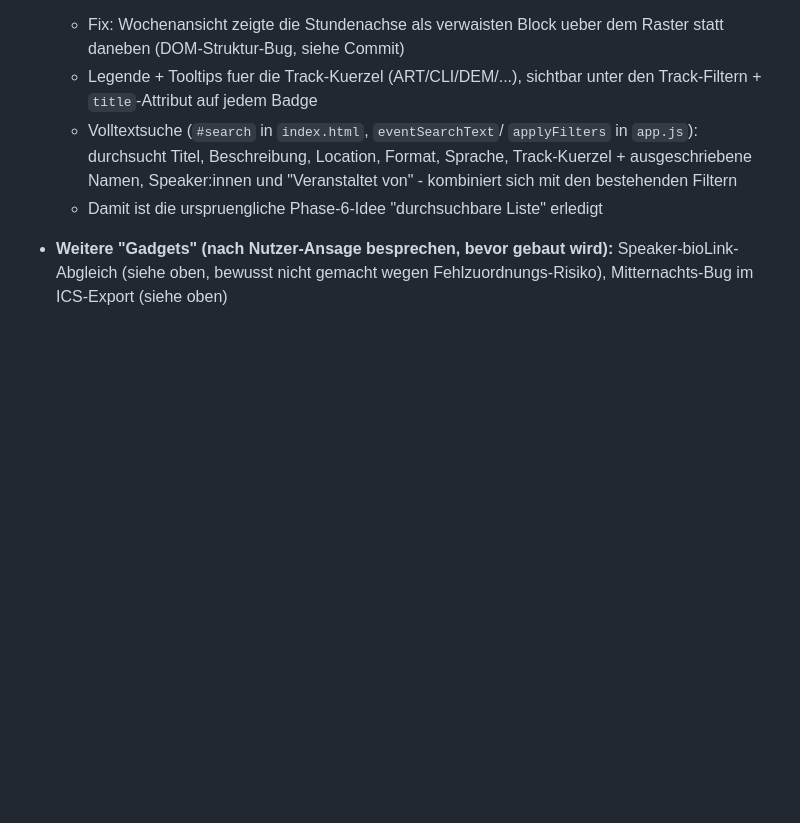
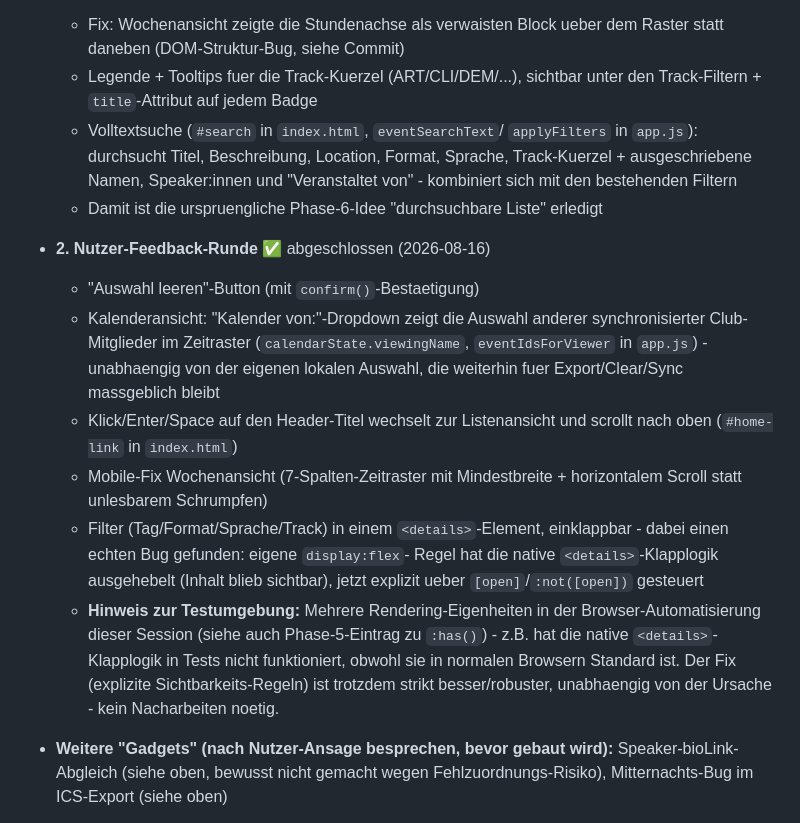
Before and after one commit to lfulda13-png/efa26-planner, a Markdown page: CLAUDE.md, the part around the change. GitHub-like rendering; blank space fills up the shorter version.

Commit message:
CLAUDE.md: zweite Feedback-Runde dokumentieren
Co-Authored-By: Claude Sonnet 5 <noreply@anthropic.com>

```diff
--- a/CLAUDE.md
+++ b/CLAUDE.md
@@ -189,6 +189,27 @@ aus der ersten Seite wiederverwendet).
     und "Veranstaltet von" - kombiniert sich mit den bestehenden Filtern
   - Damit ist die urspruengliche Phase-6-Idee "durchsuchbare Liste" erledigt
 
+- **2. Nutzer-Feedback-Runde** ✅ abgeschlossen (2026-08-16)
+  - "Auswahl leeren"-Button (mit `confirm()`-Bestaetigung)
+  - Kalenderansicht: "Kalender von:"-Dropdown zeigt die Auswahl anderer
+    synchronisierter Club-Mitglieder im Zeitraster (`calendarState.viewingName`,
+    `eventIdsForViewer` in `app.js`) - unabhaengig von der eigenen lokalen
+    Auswahl, die weiterhin fuer Export/Clear/Sync massgeblich bleibt
+  - Klick/Enter/Space auf den Header-Titel wechselt zur Listenansicht und
+    scrollt nach oben (`#home-link` in `index.html`)
+  - Mobile-Fix Wochenansicht (7-Spalten-Zeitraster mit Mindestbreite +
+    horizontalem Scroll statt unlesbarem Schrumpfen)
+  - Filter (Tag/Format/Sprache/Track) in einem `<details>`-Element,
+    einklappbar - dabei einen echten Bug gefunden: eigene `display:flex`-
+    Regel hat die native `<details>`-Klapplogik ausgehebelt (Inhalt blieb
+    sichtbar), jetzt explizit ueber `[open]`/`:not([open])` gesteuert
+  - **Hinweis zur Testumgebung:** Mehrere Rendering-Eigenheiten in der
+    Browser-Automatisierung dieser Session (siehe auch Phase-5-Eintrag zu
+    `:has()`) - z.B. hat die native `<details>`-Klapplogik in Tests nicht
+    funktioniert, obwohl sie in normalen Browsern Standard ist. Der Fix
+    (explizite Sichtbarkeits-Regeln) ist trotzdem strikt besser/robuster,
+    unabhaengig von der Ursache - kein Nacharbeiten noetig.
+
 - **Weitere "Gadgets" (nach Nutzer-Ansage besprechen, bevor gebaut wird):**
   Speaker-bioLink-Abgleich (siehe oben, bewusst nicht gemacht wegen
   Fehlzuordnungs-Risiko), Mitternachts-Bug im ICS-Export (siehe oben)
```
